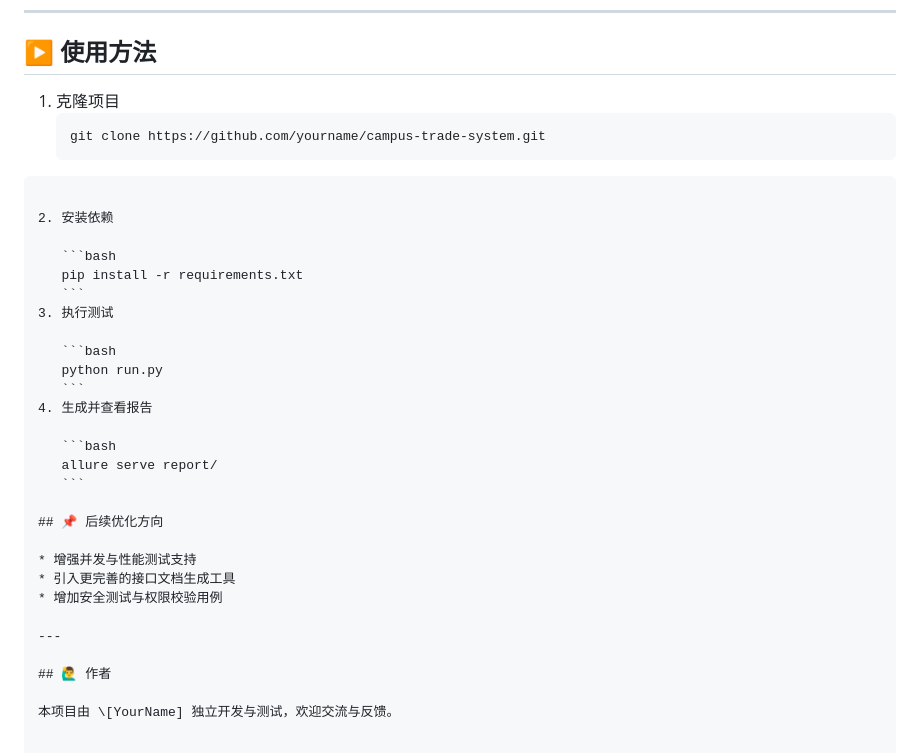
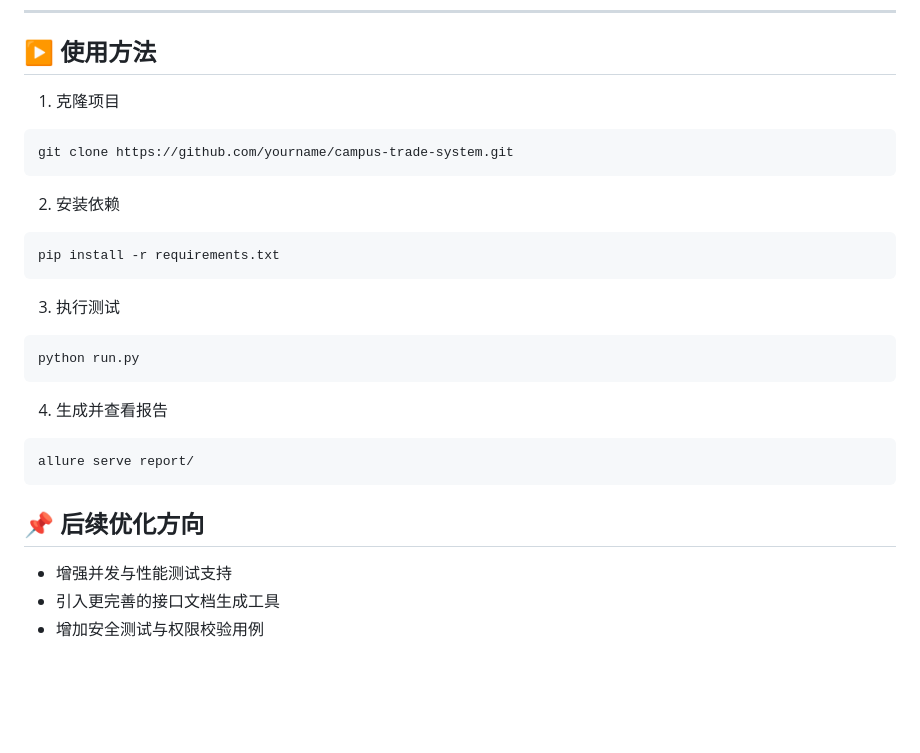
Before and after one commit to zuoyiyiyi/GoodsCycle-Campus-Idle-Items-Trading-System, a Markdown page: README.md, the part around the change. GitHub-like rendering; blank space fills up the shorter version.

`````diff
--- a/README.md
+++ b/README.md
@@ -104,35 +104,30 @@
 ---
 
 ## ▶️ 使用方法
-1. 克隆项目
+ 1. 克隆项目
    ```bash
    git clone https://github.com/yourname/campus-trade-system.git
 ````
 
-2. 安装依赖
+ 2. 安装依赖
 
    ```bash
    pip install -r requirements.txt
    ```
-3. 执行测试
+ 3. 执行测试
 
    ```bash
    python run.py
    ```
-4. 生成并查看报告
+ 4. 生成并查看报告
 
    ```bash
    allure serve report/
    ```
 
+
 ## 📌 后续优化方向
 
-* 增强并发与性能测试支持
-* 引入更完善的接口文档生成工具
-* 增加安全测试与权限校验用例
-
----
-
-## 🙋‍♂️ 作者
-
-本项目由 \[YourName] 独立开发与测试，欢迎交流与反馈。
+- 增强并发与性能测试支持
+- 引入更完善的接口文档生成工具
+- 增加安全测试与权限校验用例
`````
